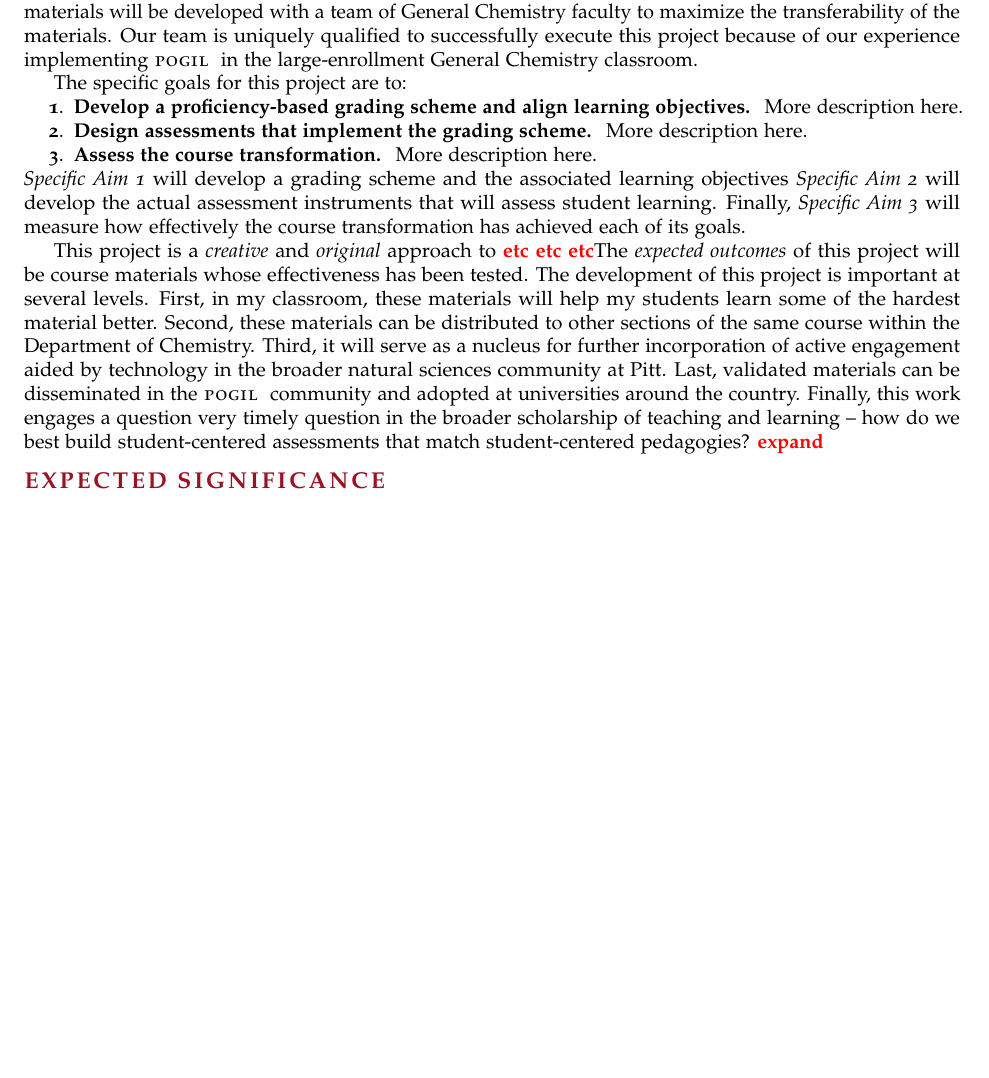
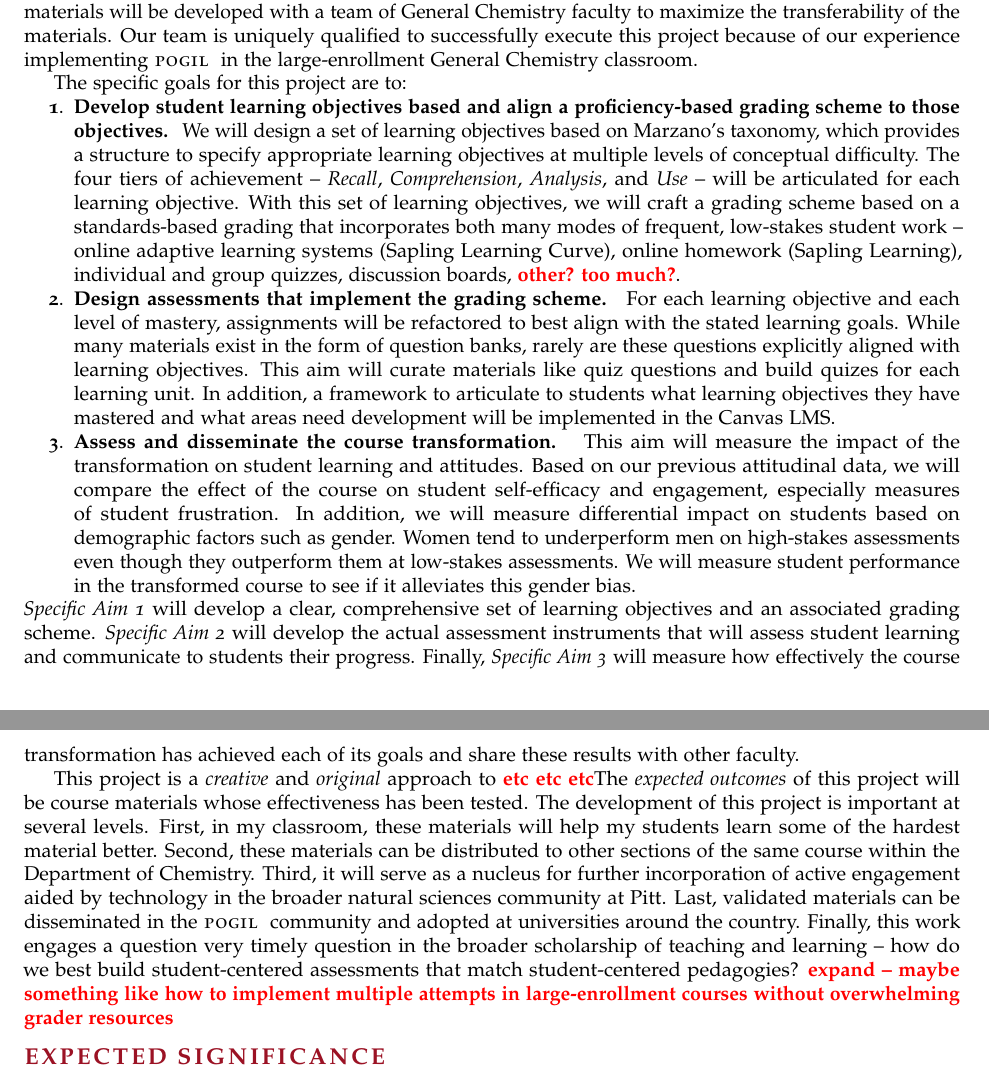
Before and after one commit to profshep/2021_db-serc_course_transformation, a LaTeX document (draft/dbserc-2021.tex): part of page 1 of 6 before the commit and two parts of pages 1 and 2 of 6 after it, the two joined at a grey line, cut so that both start at the same text, the shorter picture padded with empty space. Compiled offline with pdfLaTeX; a missing bibliography style is replaced by a similar one.

Commit message:
Expand page 1 aim text

```diff
--- a/draft/dbserc-2021.tex
+++ b/draft/dbserc-2021.tex
@@ -31,17 +31,17 @@ Our team is uniquely qualified to successfully execute this project because of o
 The specific goals for this project are to:
 \begin{enumerate}[nosep,label=\textbf{\arabic*}.]
 %\begin{itemize}[nosep]
-\item \aimtext{aim:grading}{Develop a proficiency-based grading scheme and align learning objectives.}
-More description here.
+\item \aimtext{aim:grading}{Develop student learning objectives based and align a proficiency-based grading scheme to those objectives.}
+We will design a set of learning objectives  based on Marzano's taxonomy, which provides a structure to specify appropriate learning objectives at multiple levels of conceptual difficulty. The four tiers of achievement -- \textit{Recall}, \textit{Comprehension}, \textit{Analysis}, and \textit{Use} -- will be articulated for each learning objective. With this set of learning objectives, we will craft a grading scheme based on a standards-based grading that incorporates both many modes of frequent, low-stakes student work -- online adaptive learning systems (Sapling Learning Curve), online homework (Sapling Learning), individual and group quizzes, discussion boards, \fixme{other? too much?}.
 
 \item \aimtext{aim:implement}{Design assessments that implement the grading scheme.}
-More description here.
+For each learning objective and each level of mastery, assignments will be refactored to best align with the stated learning goals. While many materials exist in the form of question banks, rarely are these questions explicitly aligned with learning objectives. This aim will curate materials like quiz questions and build quizes for each learning unit. In addition,  a framework to articulate to students what learning objectives they have mastered and what areas need development will be implemented in the Canvas LMS.
 
-\item \aimtext{aim:assess}{Assess the course transformation.}
-More description here.
+\item \aimtext{aim:assess}{Assess and disseminate the course transformation.}
+This aim will measure the impact of the transformation on student learning and attitudes. Based on our previous attitudinal data, we will compare the effect of the course on student self-efficacy and engagement, especially measures of student frustration. In addition, we will measure differential impact on students based on demographic factors such as gender. Women tend to underperform men on high-stakes assessments even though they outperform them at low-stakes assessments. We will measure student performance in the transformed course to see if it alleviates this gender bias.
 \end{enumerate}
-\myaimref*{aim:grading} will develop a grading scheme and the associated learning objectives
-\myaimref*{aim:implement} will develop the actual assessment instruments that will assess student learning. Finally, \myaimref*{aim:assess} will measure how effectively the course transformation has achieved each of its goals.
+\myaimref*{aim:grading} will develop a clear, comprehensive set of learning objectives and an associated grading scheme.
+\myaimref*{aim:implement} will develop the actual assessment instruments that will assess student learning and communicate to students their progress. Finally, \myaimref*{aim:assess} will measure how effectively the course transformation has achieved each of its goals and share these results with other faculty.
 
 This project is a \textit{creative} and \textit{original} approach to \fixme{etc etc etc}
 %
@@ -50,6 +50,6 @@ The \textit{expected outcomes} of this project will be course materials whose ef
 The development of this project is important at several levels. First, in my classroom, these materials will help my students learn some of the hardest material better. Second, these materials can be distributed to other sections of the same course within the Department of Chemistry. Third, it will serve as a nucleus for further incorporation of active engagement aided by technology in the broader natural sciences community at Pitt. Last, validated materials can be disseminated in the \pogil community and adopted at universities around the country.
 %
 Finally, this work engages a question very timely question in the broader scholarship of teaching and learning -- how do we best build student-centered assessments that match student-centered pedagogies?
-\fixme{expand}
+\fixme{expand -- maybe something like how to implement multiple attempts in large-enrollment courses without overwhelming grader resources}
 
 \head{Expected significance}
```
Also changed, not shown: draft/dbserc-2021.tex (6 more changed lines).
